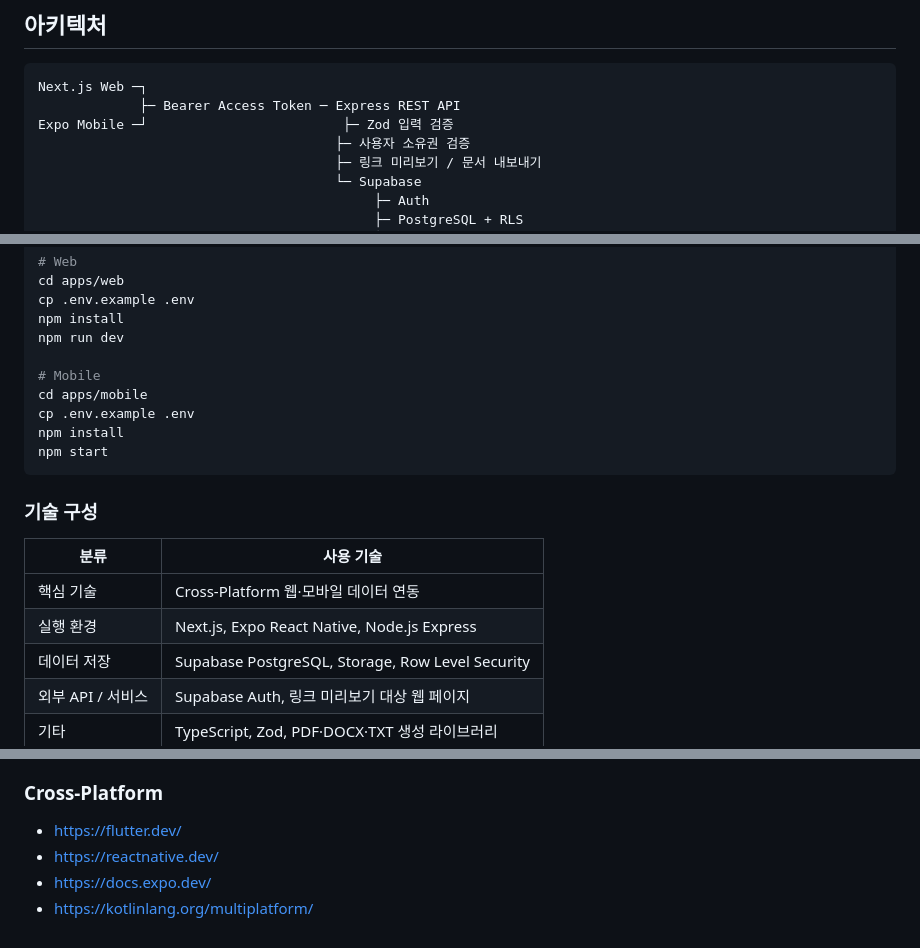
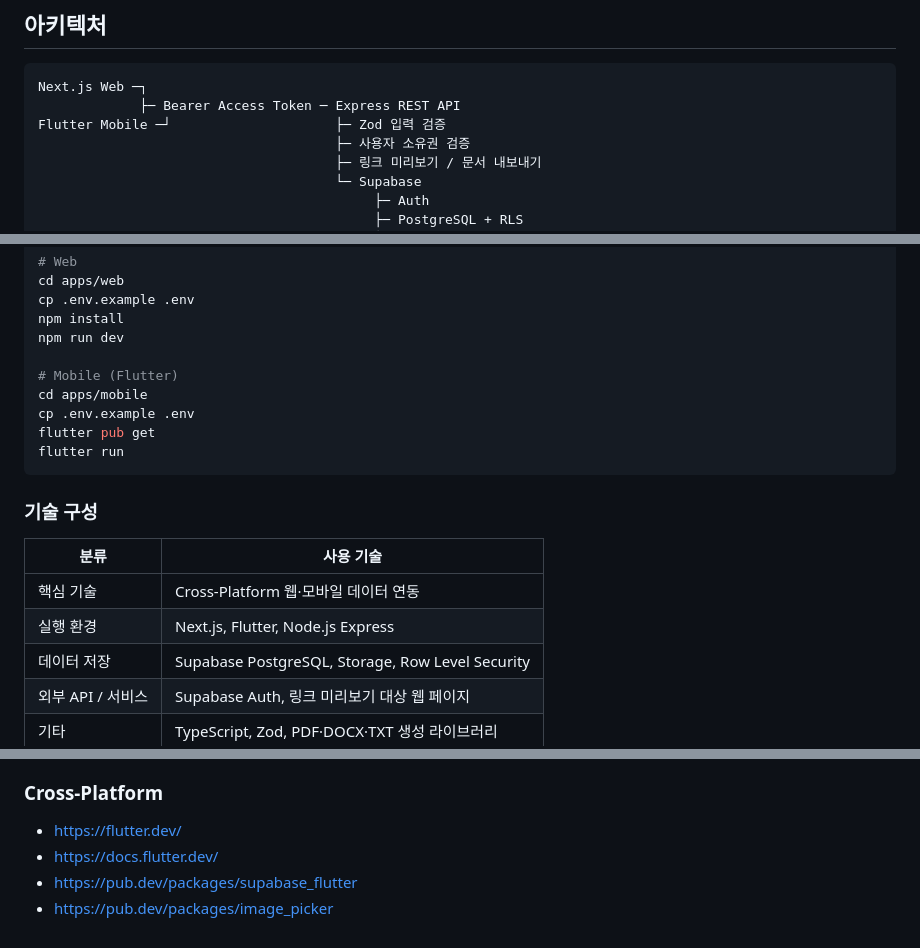
Before and after one commit to madcamp-official/26s-w2-c2-07, a Markdown page: README.md, 3 parts joined by grey strips. Rendered like a GitHub page.

Commit message:
feat: update mobile framework from Expo to Flutter and adjust related dependencies

````diff
--- a/README.md
+++ b/README.md
@@ -79,7 +79,7 @@
 ```text
 Next.js Web ─┐
              ├─ Bearer Access Token ─ Express REST API
-Expo Mobile ─┘                         ├─ Zod 입력 검증
+Flutter Mobile ─┘                     ├─ Zod 입력 검증
                                       ├─ 사용자 소유권 검증
                                       ├─ 링크 미리보기 / 문서 내보내기
                                       └─ Supabase
@@ -327,11 +327,11 @@ cp .env.example .env
 npm install
 npm run dev
 
-# Mobile
+# Mobile (Flutter)
 cd apps/mobile
 cp .env.example .env
-npm install
-npm start
+flutter pub get
+flutter run
 ```
 
 ### 기술 구성
@@ -339,7 +339,7 @@ npm start
 | 분류 | 사용 기술 |
 |---|---|
 | 핵심 기술 | Cross-Platform 웹·모바일 데이터 연동 |
-| 실행 환경 | Next.js, Expo React Native, Node.js Express |
+| 실행 환경 | Next.js, Flutter, Node.js Express |
 | 데이터 저장 | Supabase PostgreSQL, Storage, Row Level Security |
 | 외부 API / 서비스 | Supabase Auth, 링크 미리보기 대상 웹 페이지 |
 | 기타 | TypeScript, Zod, PDF·DOCX·TXT 생성 라이브러리 |
@@ -447,6 +447,6 @@ npm start
 ### Cross-Platform
 
 - https://flutter.dev/
-- https://reactnative.dev/
-- https://docs.expo.dev/
-- https://kotlinlang.org/multiplatform/
+- https://docs.flutter.dev/
+- https://pub.dev/packages/supabase_flutter
+- https://pub.dev/packages/image_picker
````
Also changed, not shown: other parts of README.md (+1 -1 lines), docs/기획서.md (+10 -9 lines).
